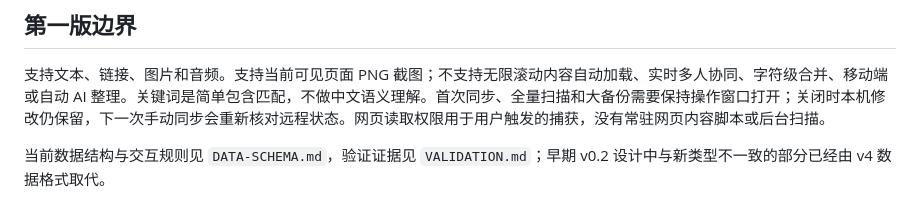
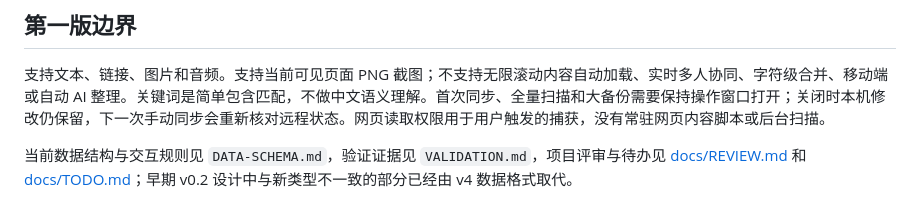
Before and after one commit to chuanlongZhou/knowledge_extension, a Markdown page: README.md, the part around the change. Rendered like a GitHub page.

Commit message:
docs: add project review and prioritized TODO list
Co-Authored-By: Claude Opus 5.5 <noreply@anthropic.com>
Claude-Session: https://claude.ai/code/session_0134cKZ5fQoRfPzKFFXVaut5

```diff
--- a/README.md
+++ b/README.md
@@ -83,4 +83,4 @@ npm.cmd run build
 
 支持文本、链接、图片和音频。支持当前可见页面 PNG 截图；不支持无限滚动内容自动加载、实时多人协同、字符级合并、移动端或自动 AI 整理。关键词是简单包含匹配，不做中文语义理解。首次同步、全量扫描和大备份需要保持操作窗口打开；关闭时本机修改仍保留，下一次手动同步会重新核对远程状态。网页读取权限用于用户触发的捕获，没有常驻网页内容脚本或后台扫描。
 
-当前数据结构与交互规则见 `DATA-SCHEMA.md`，验证证据见 `VALIDATION.md`；早期 v0.2 设计中与新类型不一致的部分已经由 v4 数据格式取代。
+当前数据结构与交互规则见 `DATA-SCHEMA.md`，验证证据见 `VALIDATION.md`，项目评审与待办见 [docs/REVIEW.md](docs/REVIEW.md) 和 [docs/TODO.md](docs/TODO.md)；早期 v0.2 设计中与新类型不一致的部分已经由 v4 数据格式取代。
```
Also changed, not shown: docs/REVIEW.md (added, +122 -0 lines), docs/TODO.md (added, +81 -0 lines).
